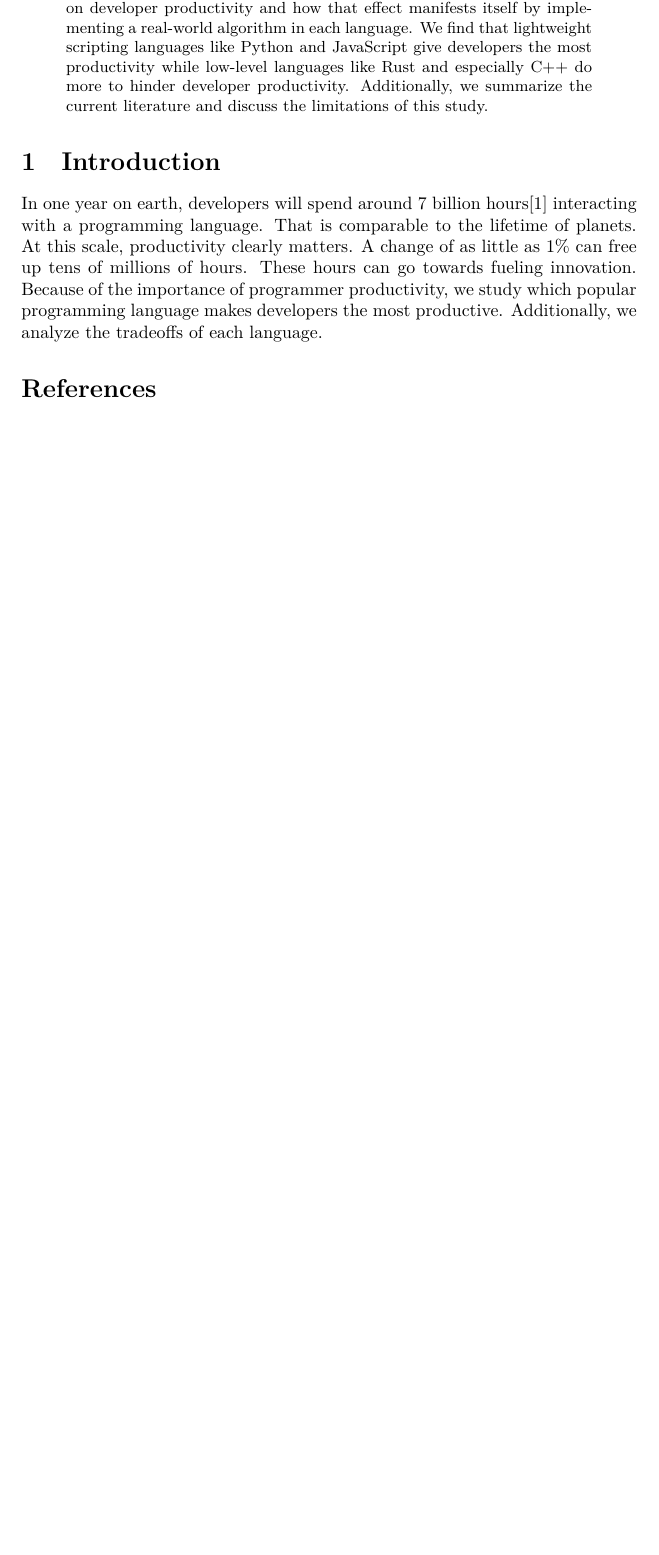
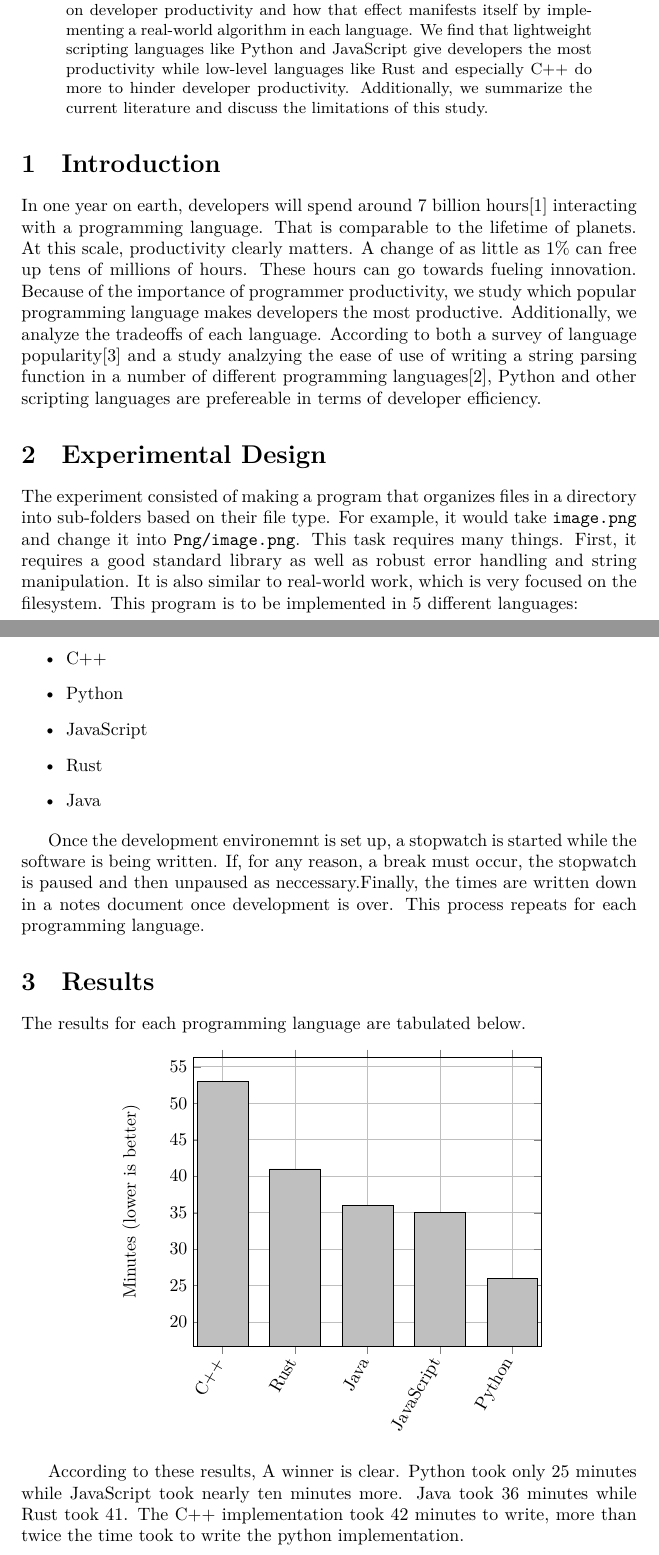
Before and after one commit to BenRaz123/Summer2023ResearchPaper, a LaTeX paper (main.tex): part of the page before the commit and two parts of pages 1 and 2 of 3 after it, the two joined at a grey line, cut so that both start at the same text, the shorter picture padded with empty space. Compiled offline with XeLaTeX.

Commit message:
Added 3 Sections
Signed-off-by: BenRaz123 <ben.raz2008@gmail.com>

```diff
--- a/main.tex
+++ b/main.tex
@@ -1,5 +1,7 @@
 \documentclass{article}
 \usepackage{biblatex}[backend=biber,style=plain]
+\usepackage{pgfplots}
+\usepackage{adjustbox}
 \addbibresource{main.bib}
 \title{\bfseries{
     Examination of the Effects of Programming Languages on Developer Productivity, as Measured by Time
@@ -17,4 +19,46 @@
 
 \section{Introduction}
 
-In one year on earth, developers will spend around 7 billion hours\cite{prechelt2000} interacting with a programming language. That is comparable to the lifetime of planets. At this scale, productivity clearly matters. A change of as little as 1\% can free up tens of millions of hours. These hours can go towards fueling innovation. Because of the importance of programmer productivity, we study which popular programming language makes developers the most productive. Additionally, we analyze the tradeoffs of each language.
+In one year on earth, developers will spend around 7 billion hours\cite{softwareCodeTime} interacting with a programming language. That is comparable to the lifetime of planets. At this scale, productivity clearly matters. A change of as little as 1\% can free up tens of millions of hours. These hours can go towards fueling innovation. Because of the importance of programmer productivity, we study which popular programming language makes developers the most productive. Additionally, we analyze the tradeoffs of each language. According to both a survey of language popularity\cite{tiobe} and a study analzying the ease of use of writing a string parsing function in a number of different programming languages\cite{prechelt2000}, Python and other scripting languages are prefereable in terms of developer efficiency.
+
+\section{Experimental Design}
+
+The experiment consisted of making a program that organizes files in a directory into sub-folders based on their file type. For example, it would take \texttt{image.png} and change it into \texttt{Png/image.png}. This task requires many things. First, it requires a good standard library as well as robust error handling and string manipulation. It is also similar to real-world work, which is very focused on the filesystem. This program is to be implemented in 5 different languages:
+
+
+\begin{itemize}
+        \item C++
+        \item Python
+        \item JavaScript
+        \item Rust
+        \item Java
+\end{itemize}
+
+Once the development environemnt is set up, a stopwatch is started while the software is being written. If, for any reason, a break must occur, the stopwatch is paused and then unpaused as neccessary.Finally, the times are written down in a notes document once development is over. This process repeats for each programming language.
+
+\section{Results}
+
+The results for each programming language are tabulated below.
+\begin{center}
+\begin{adjustbox}{center}
+\begin{tikzpicture}
+\begin{axis}[
+        ybar,
+        enlargelimits=0.1,
+        ylabel={Minutes (lower is better)},
+        symbolic x coords={C++, Rust, Java, JavaScript, Python},
+        xtick=data,
+        xticklabel style = {rotate=60,anchor=east},
+        enlargelimits = true,
+        grid,
+        bar width =1cm,
+        ytick={20,25,30,35,40,45,50,55},
+        ymin=20,
+        ]
+        \addplot[black,fill=lightgray] coordinates {(C++, 53) (Rust, 41) (Java, 36) (JavaScript, 35) (Python, 26)};
+\end{axis}
+\end{tikzpicture}
+\end{adjustbox}
+\end{center}
+
+According to these results, A winner is clear. Python took only 25 minutes while JavaScript took nearly ten minutes more. Java took 36 minutes while Rust took 41. The C++ implementation took 42 minutes to write, more than twice the time took to write the python implementation.
```
Also changed, not shown: main.bib (+16 -0 lines), main.pdf, main.tex (7 more changed lines).
